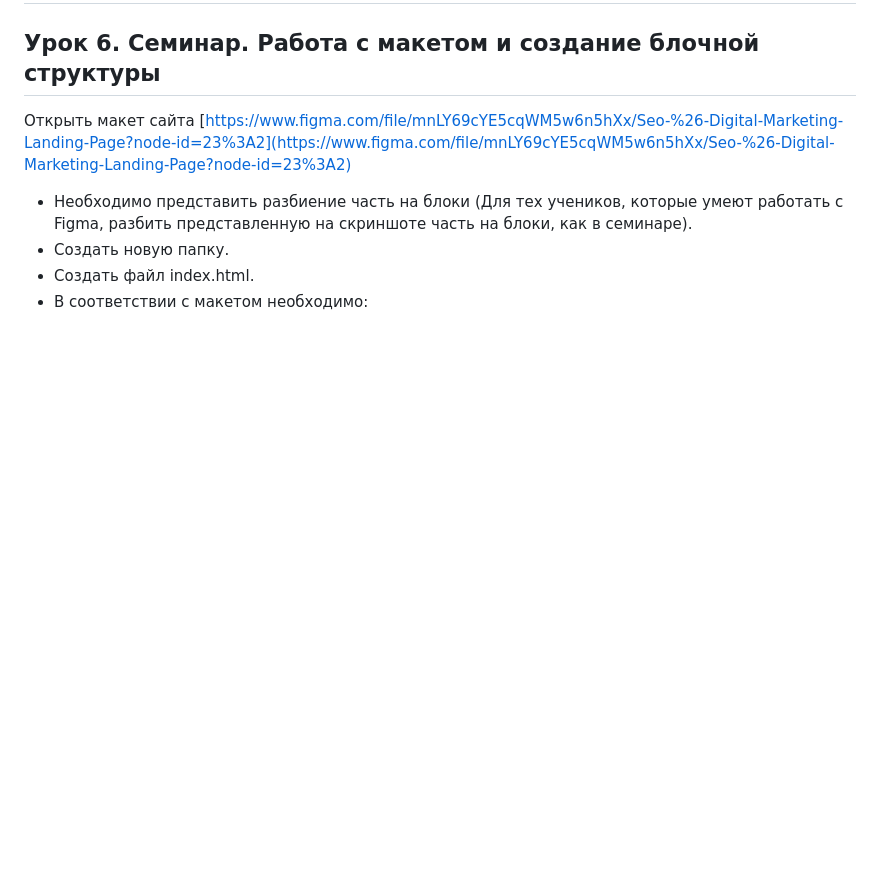
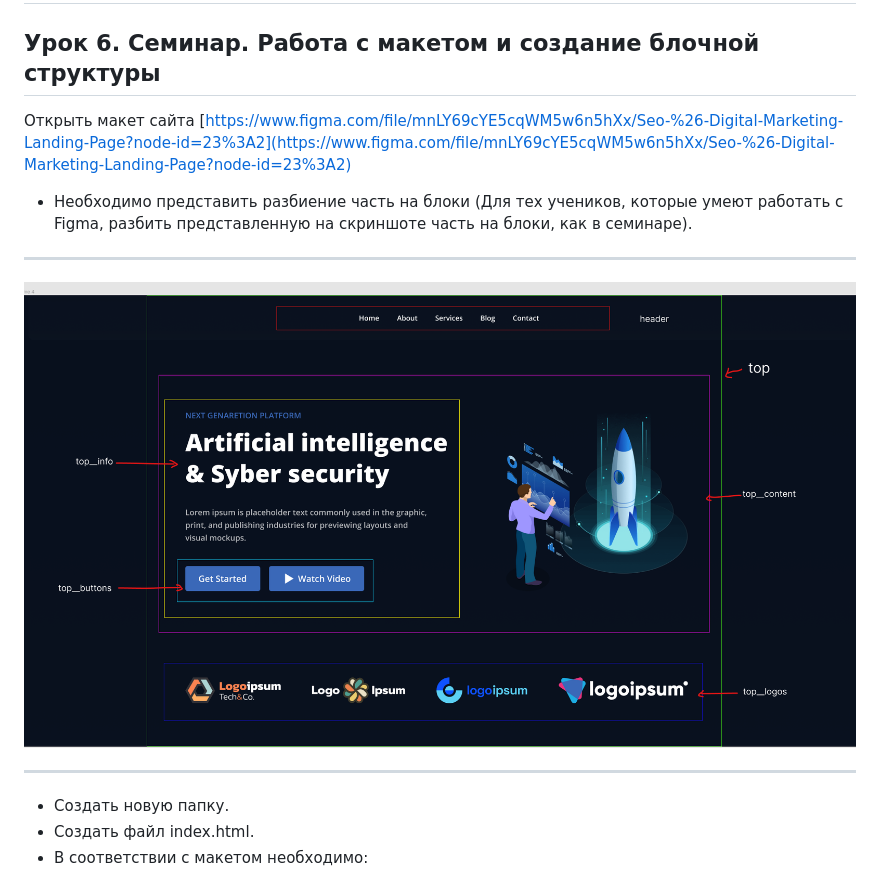
Before and after one commit to RomanZhukov-b/Web__HW, a Markdown page: README.md, the part around the change. Drawn GitHub-style; pictures changed too: img/figma.png (added); blank space fills up the shorter version.

Commit message:
html+css

```diff
--- a/README.md
+++ b/README.md
@@ -3,6 +3,9 @@
 Открыть макет сайта [https://www.figma.com/file/mnLY69cYE5cqWM5w6n5hXx/Seo-%26-Digital-Marketing-Landing-Page?node-id=23%3A2](https://www.figma.com/file/mnLY69cYE5cqWM5w6n5hXx/Seo-%26-Digital-Marketing-Landing-Page?node-id=23%3A2)
 
 - Необходимо представить разбиение часть на блоки (Для тех учеников, которые умеют работать с Figma, разбить представленную на скриншоте часть на блоки, как в семинаре).
+* **
+![photo](img/figma.png)
+* **
 - Создать новую папку.
 - Создать файл index.html.
 - В соответствии с макетом необходимо:
```
